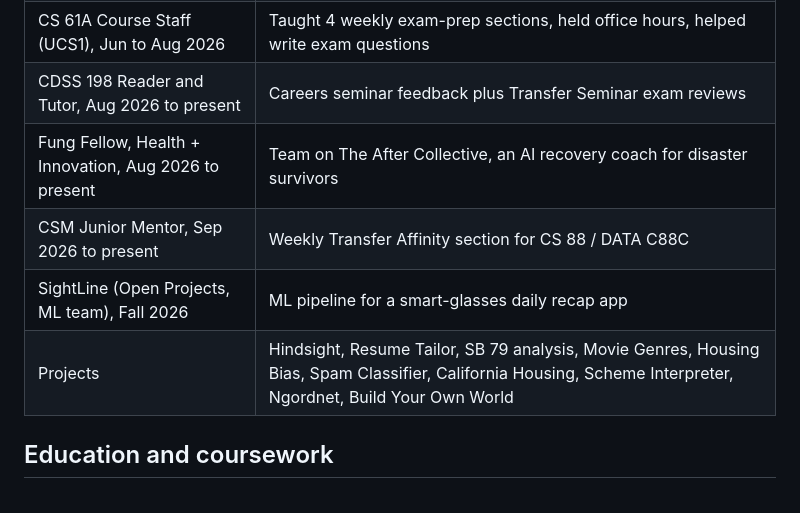
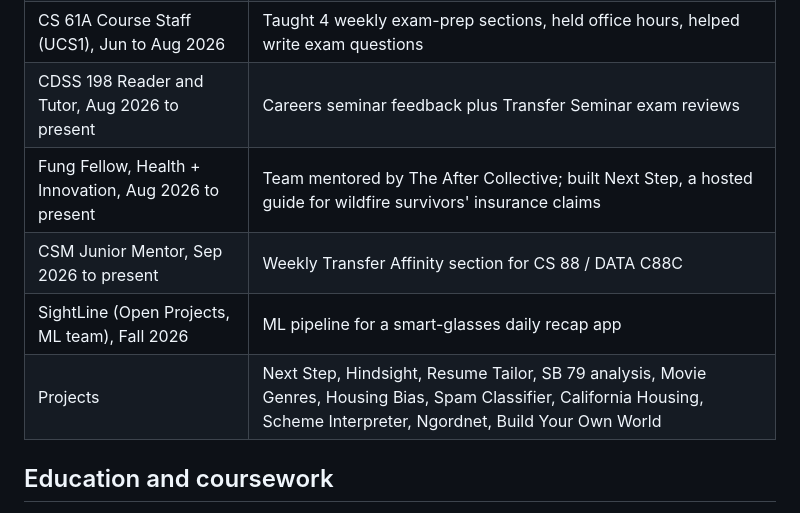
Before and after one commit to vdkarthikeya/resume-tailor, a Markdown page: master_doc.md, the part around one of its changes. GitHub-like rendering.

```diff
--- a/master_doc.md
+++ b/master_doc.md
@@ -12,10 +12,10 @@ This is the full-detail record behind my resumes and website. Those stay short;
 | IDX Exchange, Data Science Intern (Jun to Aug 2026) | Built a California home-price model, median error 8.64% |
 | CS 61A Course Staff (UCS1), Jun to Aug 2026 | Taught 4 weekly exam-prep sections, held office hours, helped write exam questions |
 | CDSS 198 Reader and Tutor, Aug 2026 to present | Careers seminar feedback plus Transfer Seminar exam reviews |
-| Fung Fellow, Health + Innovation, Aug 2026 to present | Team on The After Collective, an AI recovery coach for disaster survivors |
+| Fung Fellow, Health + Innovation, Aug 2026 to present | Team mentored by The After Collective; built Next Step, a hosted guide for wildfire survivors' insurance claims |
 | CSM Junior Mentor, Sep 2026 to present | Weekly Transfer Affinity section for CS 88 / DATA C88C |
 | SightLine (Open Projects, ML team), Fall 2026 | ML pipeline for a smart-glasses daily recap app |
-| Projects | Hindsight, Resume Tailor, SB 79 analysis, Movie Genres, Housing Bias, Spam Classifier, California Housing, Scheme Interpreter, Ngordnet, Build Your Own World |
+| Projects | Next Step, Hindsight, Resume Tailor, SB 79 analysis, Movie Genres, Housing Bias, Spam Classifier, California Housing, Scheme Interpreter, Ngordnet, Build Your Own World |
 
 ## Education and coursework
 
```
Also changed, not shown: other parts of master_doc.md (+17 -0 lines).
